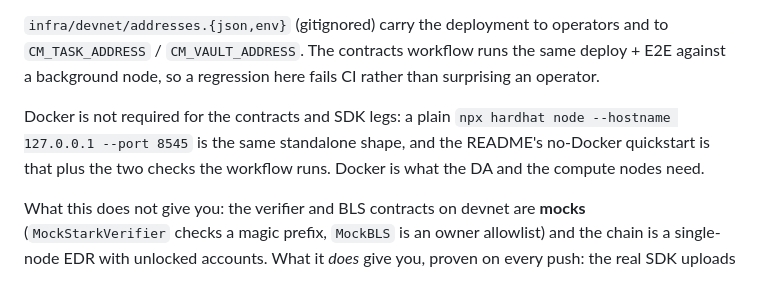
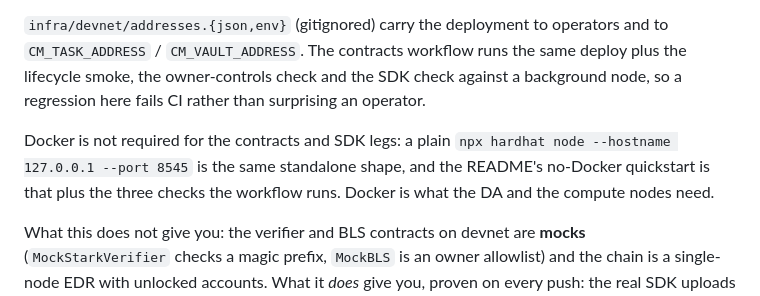
Before and after one commit to ssrjkk/shroud, a Markdown page: docs/05-honest-limitations.md, the part around the change. GitHub-like rendering.

Commit message:
docs: 7a counts the checks the workflow actually runs

```diff
--- a/docs/05-honest-limitations.md
+++ b/docs/05-honest-limitations.md
@@ -168,12 +168,13 @@ and both have bitten before:
   diagnosis instead of a bare revert.
 
 `infra/devnet/addresses.{json,env}` (gitignored) carry the deployment to operators and to
-`CM_TASK_ADDRESS` / `CM_VAULT_ADDRESS`. The contracts workflow runs the same deploy + E2E
-against a background node, so a regression here fails CI rather than surprising an operator.
+`CM_TASK_ADDRESS` / `CM_VAULT_ADDRESS`. The contracts workflow runs the same deploy plus the
+lifecycle smoke, the owner-controls check and the SDK check against a background node, so a
+regression here fails CI rather than surprising an operator.
 
 Docker is not required for the contracts and SDK legs: a plain `npx hardhat node --hostname
-127.0.0.1 --port 8545` is the same standalone shape, and the README's no-Docker quickstart is
-that plus the two checks the workflow runs. Docker is what the DA and the compute nodes need.
+127.0.0.1 --port 8545` is the same standalone shape, and the README's no-Docker quickstart
+is that plus the three checks the workflow runs. Docker is what the DA and the compute nodes need.
 
 What this does not give you: the verifier and BLS contracts on devnet are **mocks**
 (`MockStarkVerifier` checks a magic prefix, `MockBLS` is an owner allowlist) and the chain is a
```
